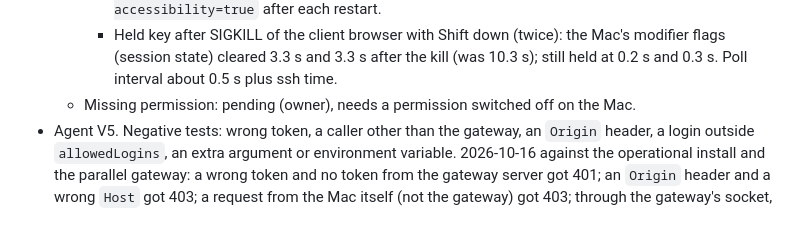
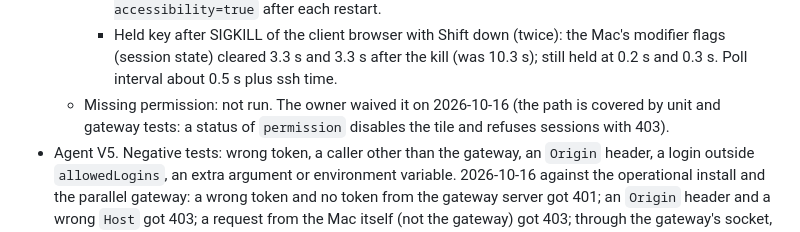
Before and after one commit to WONJUNE-LEE/gome-remote, a Markdown page: docs/verification.md, the part around the change. Drawn GitHub-style.

Commit message:
Record that the owner waived the missing-permission check
via [HAPI](https://hapi.run)

Co-Authored-By: HAPI <noreply@hapi.run>
Co-Authored-By: Claude Opus 5.5 <noreply@anthropic.com>

```diff
--- a/docs/verification.md
+++ b/docs/verification.md
@@ -311,7 +311,8 @@ address) when it is run. Do not edit an entry to say "pass" without that evidenc
     - Held key after SIGKILL of the client browser with Shift down (twice): the Mac's
       modifier flags (session state) cleared 3.3 s and 3.3 s after the kill (was 10.3 s);
       still held at 0.2 s and 0.3 s. Poll interval about 0.5 s plus ssh time.
-  - Missing permission: pending (owner), needs a permission switched off on the Mac.
+  - Missing permission: not run. The owner waived it on 2026-10-16 (the path is covered by unit and
+    gateway tests: a status of `permission` disables the tile and refuses sessions with 403).
 - Agent V5. Negative tests: wrong token, a caller other than the gateway, an `Origin` header, a
   login outside `allowedLogins`, an extra argument or environment variable. 2026-10-16 against
   the operational install and the parallel gateway: a wrong token and no token from the gateway
```
